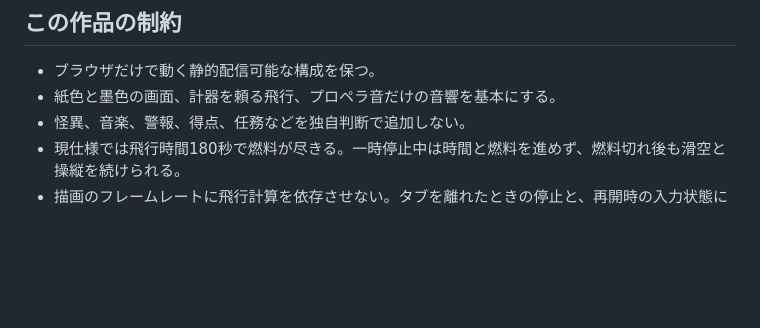
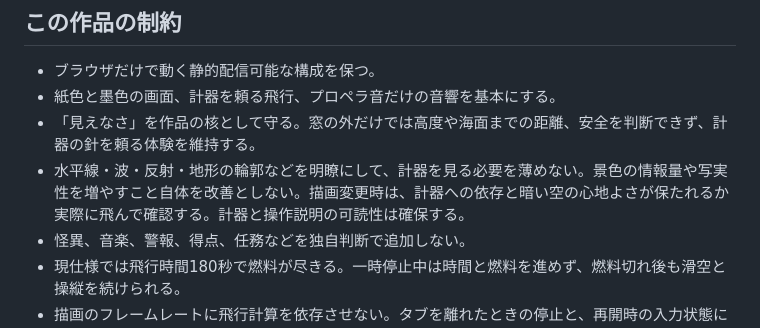
Before and after one commit to chidimi/night-flight, a Markdown page: AGENTS.md, the part around the change. Drawn GitHub-style; blank space fills up the shorter version.

```diff
--- a/AGENTS.md
+++ b/AGENTS.md
@@ -25,6 +25,8 @@
 
 - ブラウザだけで動く静的配信可能な構成を保つ。
 - 紙色と墨色の画面、計器を頼る飛行、プロペラ音だけの音響を基本にする。
+- 「見えなさ」を作品の核として守る。窓の外だけでは高度や海面までの距離、安全を判断できず、計器の針を頼る体験を維持する。
+- 水平線・波・反射・地形の輪郭などを明瞭にして、計器を見る必要を薄めない。景色の情報量や写実性を増やすこと自体を改善としない。描画変更時は、計器への依存と暗い空の心地よさが保たれるか実際に飛んで確認する。計器と操作説明の可読性は確保する。
 - 怪異、音楽、警報、得点、任務などを独自判断で追加しない。
 - 現仕様では飛行時間180秒で燃料が尽きる。一時停止中は時間と燃料を進めず、燃料切れ後も滑空と操縦を続けられる。
 - 描画のフレームレートに飛行計算を依存させない。タブを離れたときの停止と、再開時の入力状態に注意する。
```
Also changed, not shown: DESIGN.md (+10 -0 lines).
